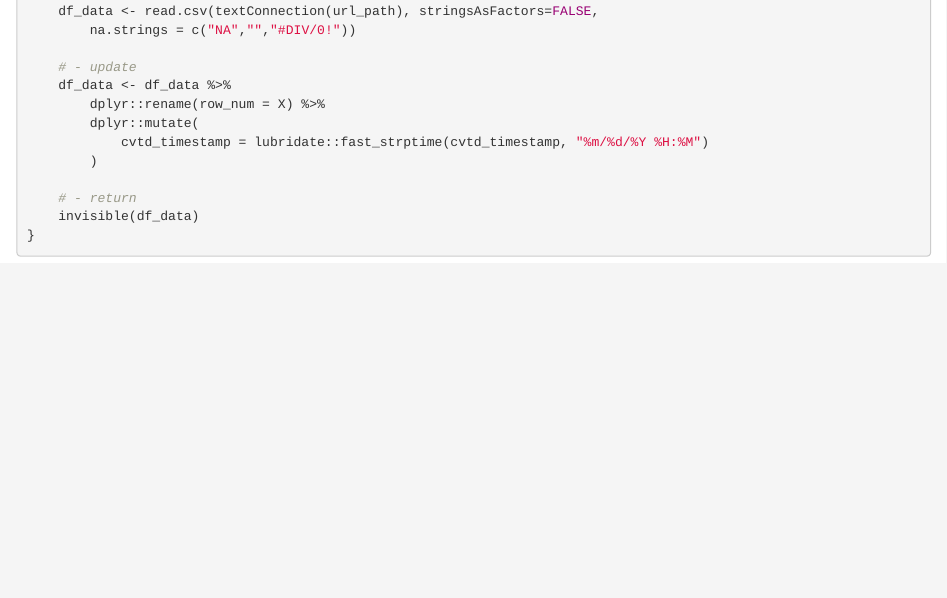
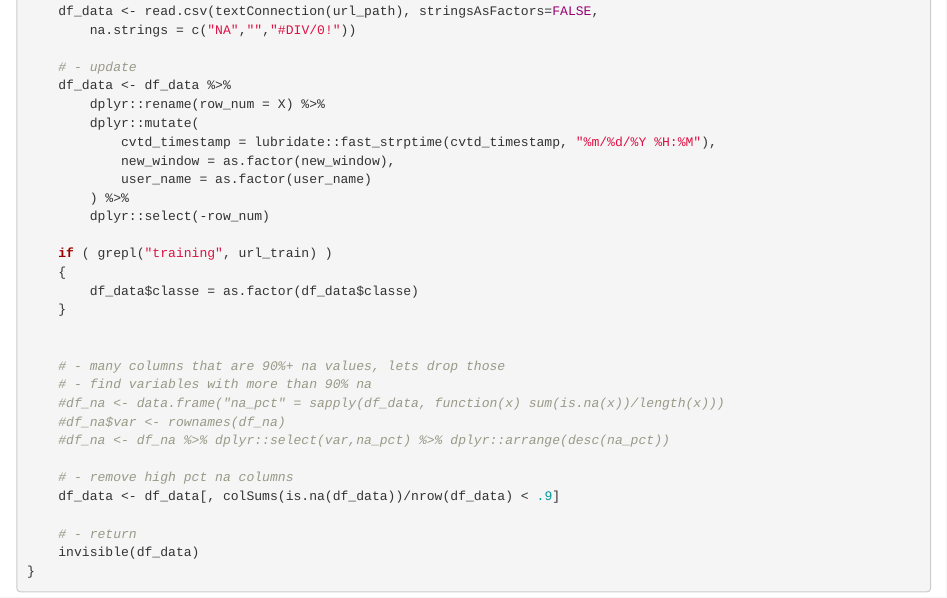
Before and after one commit to gbartusk/coursera_ml_proj, an R Markdown document (wle_main.Rmd): the page in a window 1100 px wide, from 670 px down. Rendered offline with R 4.5, knitr and Pandoc, with nearby package versions; some code elsewhere in the file could not run offline.

Commit message:
update loading

```diff
--- a/wle_main.Rmd
+++ b/wle_main.Rmd
@@ -51,8 +51,26 @@ load_data <- function(path)
     df_data <- df_data %>%
         dplyr::rename(row_num = X) %>%
         dplyr::mutate(
-            cvtd_timestamp = lubridate::fast_strptime(cvtd_timestamp, "%m/%d/%Y %H:%M")
-        )
+            cvtd_timestamp = lubridate::fast_strptime(cvtd_timestamp, "%m/%d/%Y %H:%M"),
+            new_window = as.factor(new_window),
+            user_name = as.factor(user_name)
+        ) %>%
+        dplyr::select(-row_num)
+
+    if ( grepl("training", url_train) )
+    {
+        df_data$classe = as.factor(df_data$classe)
+    }
+
+
+    # - many columns that are 90%+ na values, lets drop those
+    # - find variables with more than 90% na
+    #df_na <- data.frame("na_pct" = sapply(df_data, function(x) sum(is.na(x))/length(x)))
+    #df_na$var <- rownames(df_na)
+    #df_na <- df_na %>% dplyr::select(var,na_pct) %>% dplyr::arrange(desc(na_pct))
+
+    # - remove high pct na columns
+    df_data <- df_data[, colSums(is.na(df_data))/nrow(df_data) < .9]
 
     # - return
     invisible(df_data)
```
Also changed, not shown: wle_main.Rmd (16 more changed lines).
